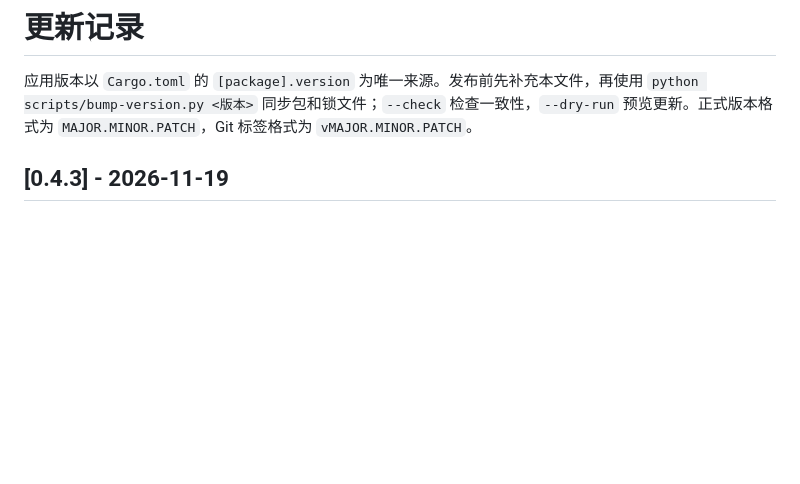
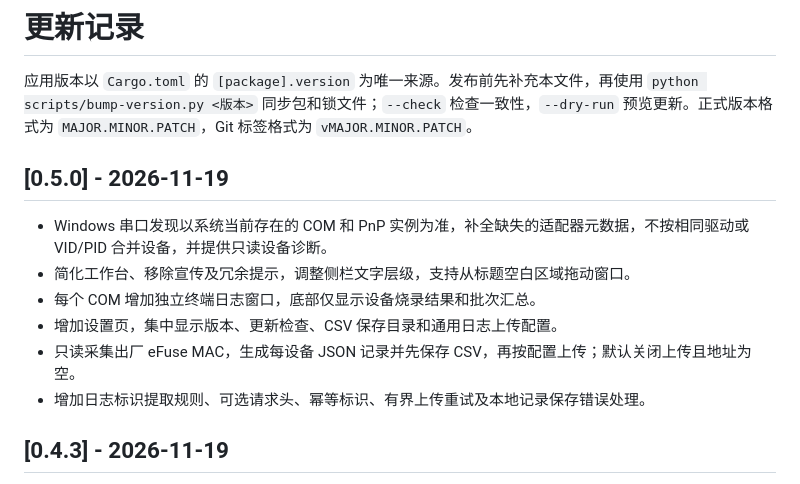
Before and after one commit to xiaoxiaoawei/hw_hub, a Markdown page: CHANGELOG.md, the part around the change. Rendered like a GitHub page; blank space fills up the shorter version.

```diff
--- a/CHANGELOG.md
+++ b/CHANGELOG.md
@@ -1,6 +1,15 @@
 # 更新记录
 
 应用版本以 `Cargo.toml` 的 `[package].version` 为唯一来源。发布前先补充本文件，再使用 `python scripts/bump-version.py <版本>` 同步包和锁文件；`--check` 检查一致性，`--dry-run` 预览更新。正式版本格式为 `MAJOR.MINOR.PATCH`，Git 标签格式为 `vMAJOR.MINOR.PATCH`。
+
+## [0.5.0] - 2026-11-19
+
+- Windows 串口发现以系统当前存在的 COM 和 PnP 实例为准，补全缺失的适配器元数据，不按相同驱动或 VID/PID 合并设备，并提供只读设备诊断。
+- 简化工作台、移除宣传及冗余提示，调整侧栏文字层级，支持从标题空白区域拖动窗口。
+- 每个 COM 增加独立终端日志窗口，底部仅显示设备烧录结果和批次汇总。
+- 增加设置页，集中显示版本、更新检查、CSV 保存目录和通用日志上传配置。
+- 只读采集出厂 eFuse MAC，生成每设备 JSON 记录并先保存 CSV，再按配置上传；默认关闭上传且地址为空。
+- 增加日志标识提取规则、可选请求头、幂等标识、有界上传重试及本地记录保存错误处理。
 
 ## [0.4.3] - 2026-11-19
 
```
Also changed, not shown: README.md (+22 -3 lines), docs/log-upload-api.md (added, +180 -0 lines), assets/ui-preview.png, 13 other files.
